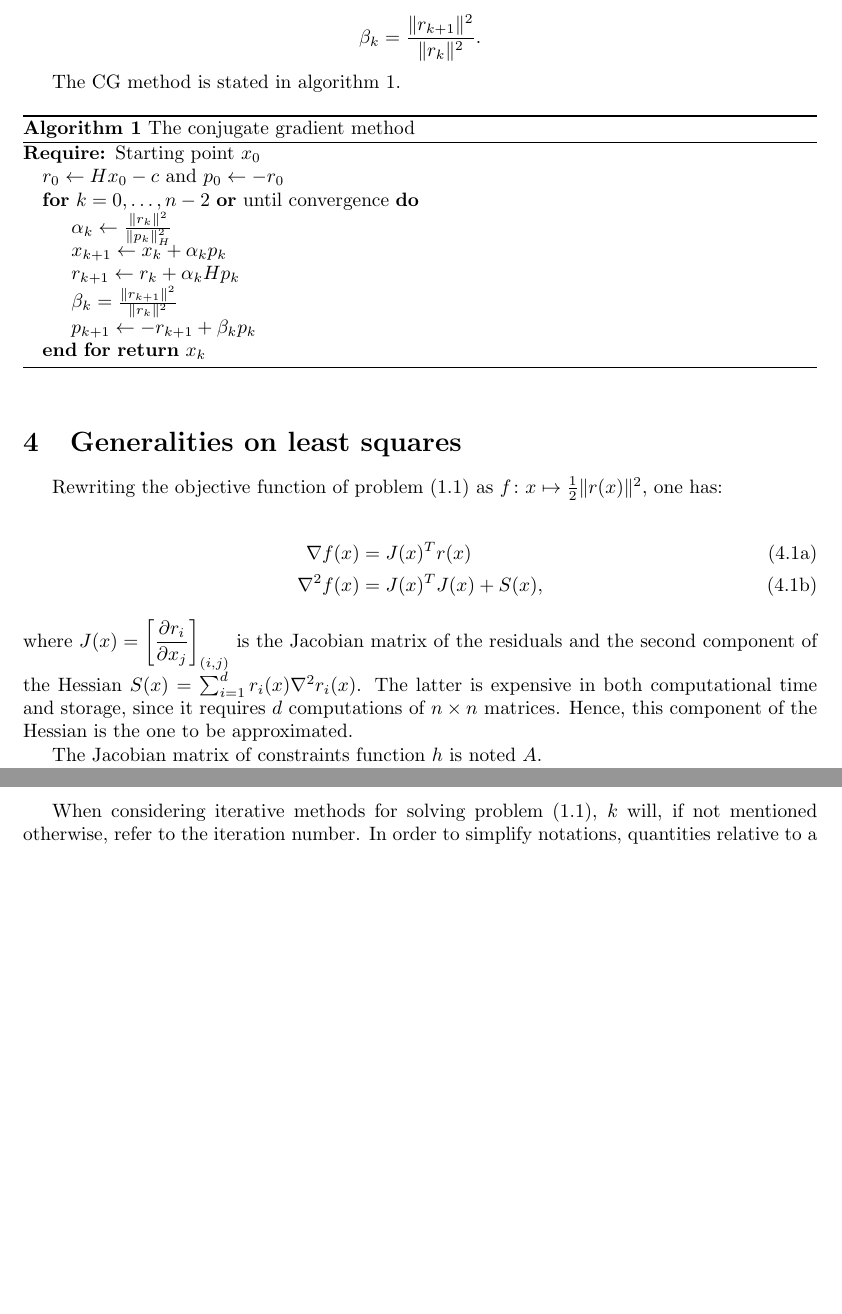
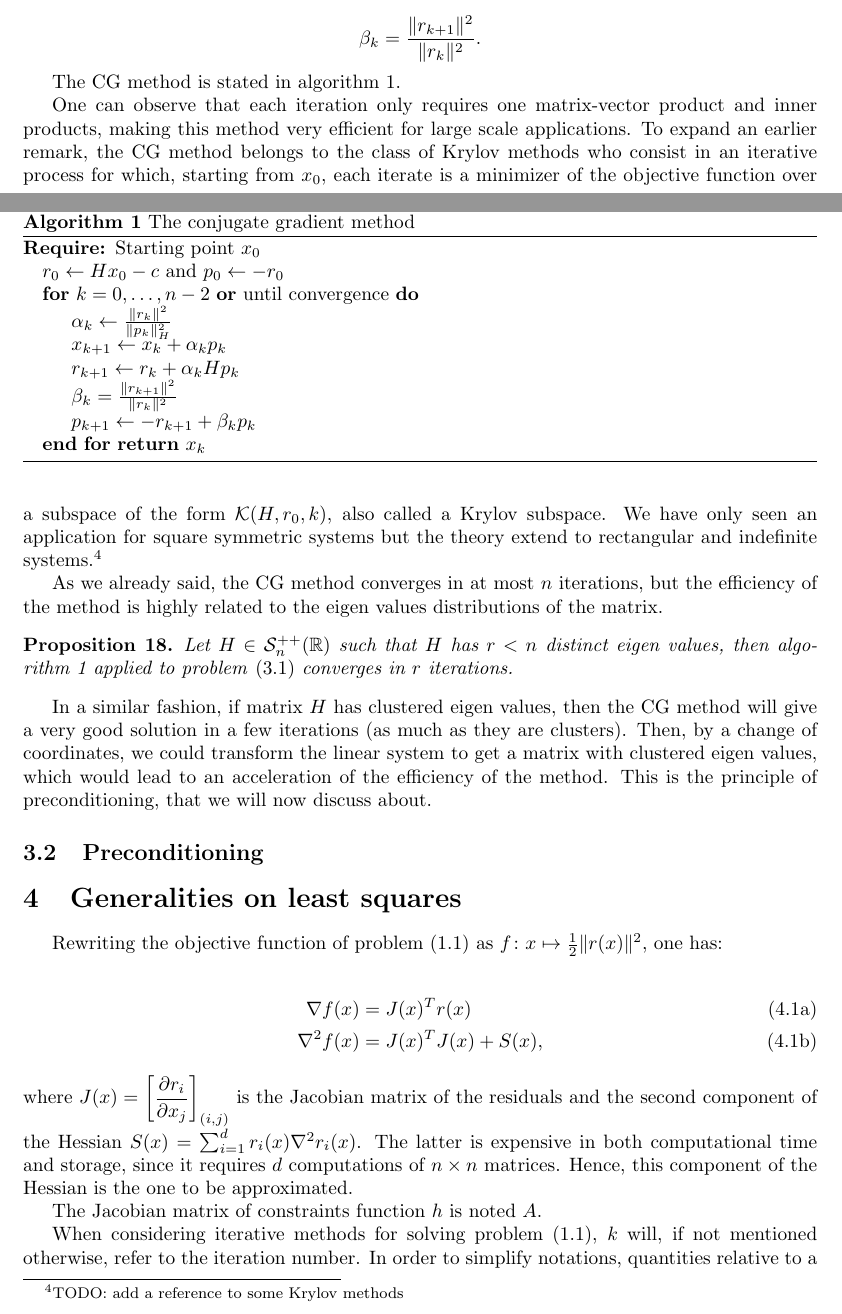
Before and after one commit to pierre-borie/MaryJane, a LaTeX paper (tex_document/main.tex): two parts of pages 8 and 9 of 14 before the commit and two parts of pages 8 and 9 of 15 after it, joined at a grey line, cut so that both start at the same text, the shorter picture padded with empty space. Compiled offline with pdfLaTeX.

Commit message:
adding stuff on the cg method + introducing preconditioning

```diff
--- a/tex_document/main.tex
+++ b/tex_document/main.tex
@@ -384,7 +391,17 @@
 		\end{algorithmic}
 	\end{algorithm}
 
+	 One can observe that each iteration only requires one matrix-vector product and inner products, making this method very efficient for large scale applications. To expand an earlier remark, the CG method belongs to the class of Krylov methods who consist in an iterative process for which, starting from $x_0$, each iterate is a minimizer of the objective function over a subspace of the form $\calK(H,r_0,k)$, also called a Krylov subspace. We have only seen an application for square symmetric systems but the theory extend to rectangular and indefinite systems.\footnote{TODO: add a reference to some Krylov methods}
 
+	 As we already said, the CG method converges in at most $n$ iterations, but the efficiency of the method is highly related to the eigen values distributions of the matrix.
+
+	 \begin{proposition}
+	 	Let $H\in \calS_n^{++}(\RR)$ such that $H$ has $r<n$ distinct eigen values, then algorithm~\ref{algo:cg_method} applied to problem~\eqref{eq:unconstr_qp} converges in $r$ iterations.
+	 \end{proposition}
+
+	 In a similar fashion, if matrix $H$ has clustered eigen values, then the CG method will give a very good solution in a few iterations (as much as they are clusters). Then, by a change of coordinates, we could transform the linear system to get a matrix with clustered eigen values, which would lead to an acceleration of the efficiency of the method. This is the principle of preconditioning, that we will now discuss about.
+
+	 \subsection{Preconditioning}
 
 	\section{Generalities on least squares}
 
```
Also changed, not shown: tex_document/main.pdf, tex_document/main.tex (9 more changed lines).
